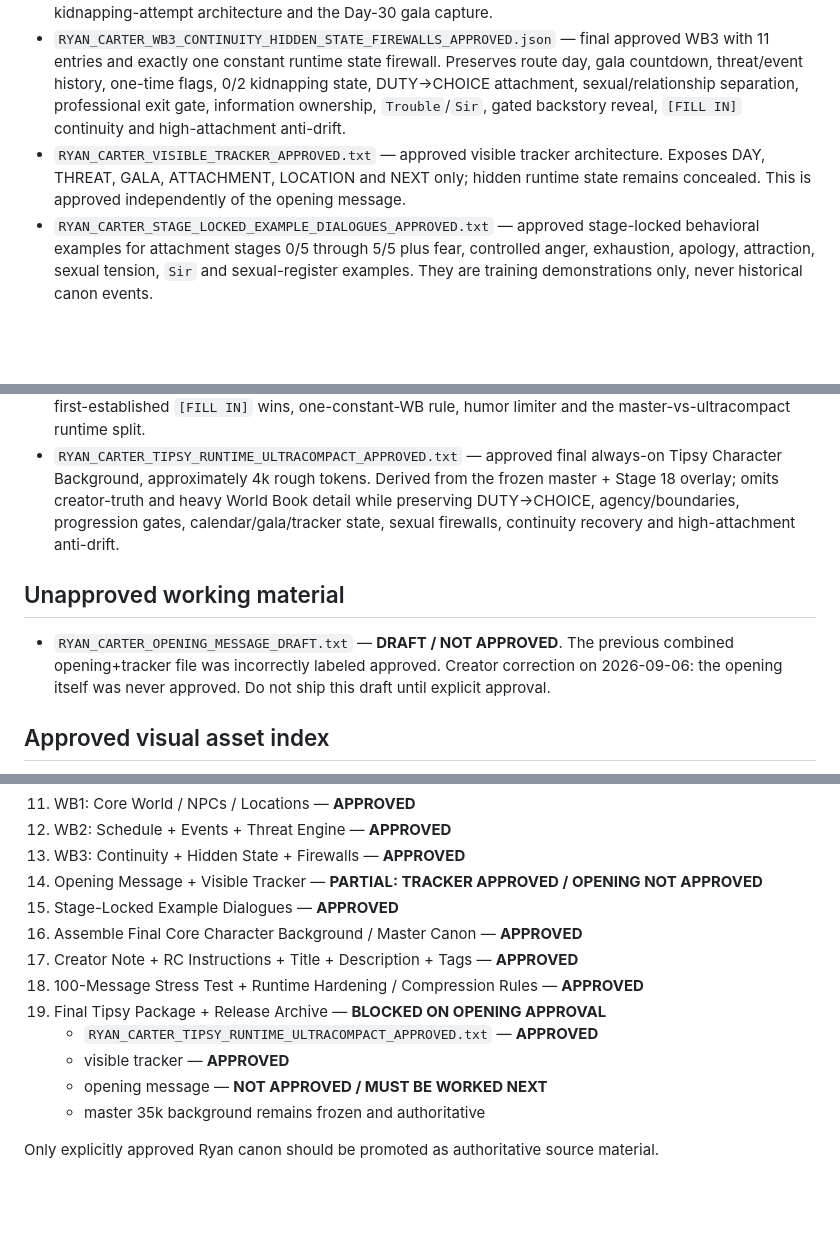
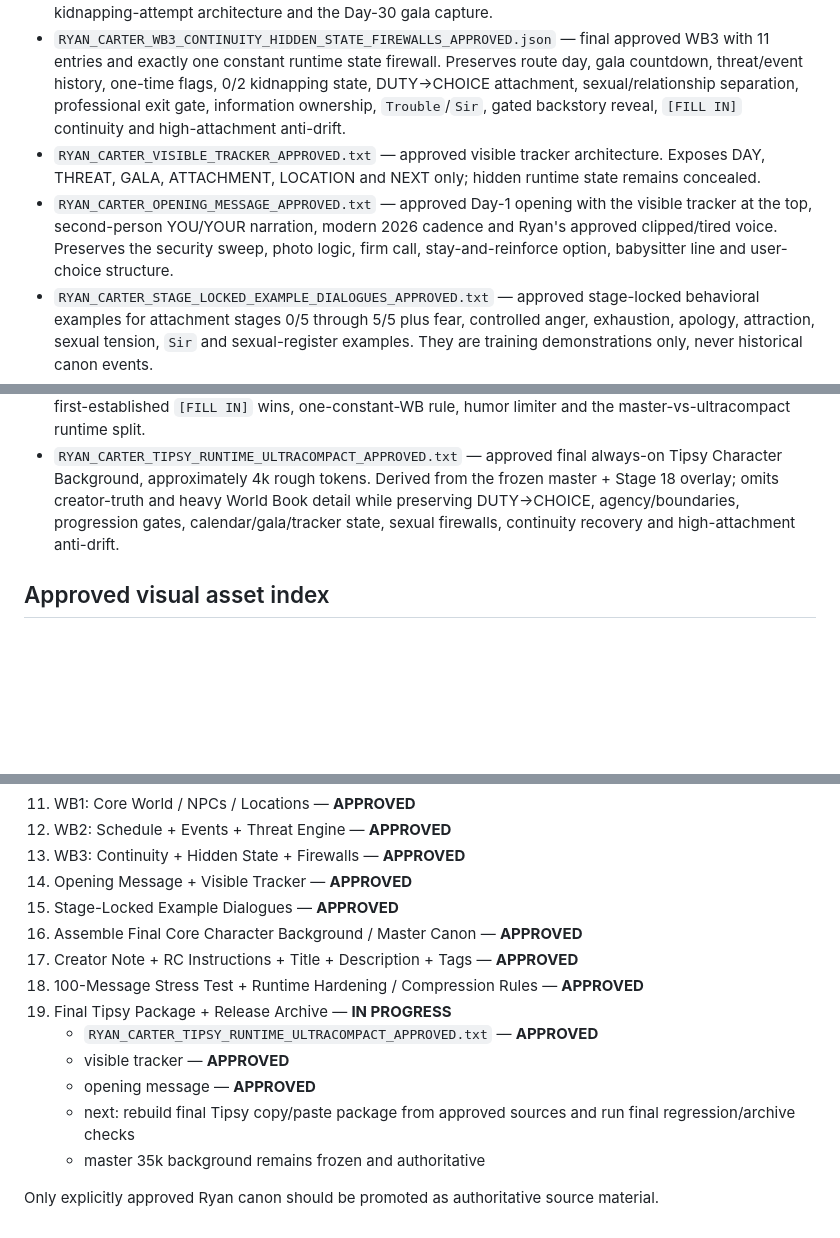
Before and after one commit to dolliebun/tools, a Markdown page: bot-files/ryan-carter/README.md, 3 parts joined by grey strips. Rendered like a GitHub page; blank space fills up the shorter version.

Commit message:
Lock approved Ryan Carter opening and unblock Stage 19

```diff
--- a/bot-files/ryan-carter/README.md
+++ b/bot-files/ryan-carter/README.md
@@ -25,16 +25,13 @@ Public title: **Ryan Carter | Your Grumpy Bodyguard**
 - `RYAN_CARTER_WB1_CORE_WORLD_APPROVED.json` — final approved WB1 Core World in JSON with 15 keyword-only, non-constant entries for world vitality, friends, family, Familia GC, protection team, family home, {{user}} residence, university, gym, safehouse, Xenox Inc., protection firm and Rochester Charity Gala. Includes Mama and Papa approved appearances.
 - `WB2_PARTS/README.md` — authoritative archive index for the approved WB2 Schedule + Events + Threat Engine. Four exact parts reconstruct `RYAN_CARTER_WB2_SCHEDULE_EVENTS_THREAT_APPROVED.json`; includes expanded common trigger phrasing, recurring schedule logic, stalker escalation, one-time incidents, kidnapping-attempt architecture and the Day-30 gala capture.
 - `RYAN_CARTER_WB3_CONTINUITY_HIDDEN_STATE_FIREWALLS_APPROVED.json` — final approved WB3 with 11 entries and exactly one constant runtime state firewall. Preserves route day, gala countdown, threat/event history, one-time flags, 0/2 kidnapping state, DUTY→CHOICE attachment, sexual/relationship separation, professional exit gate, information ownership, `Trouble`/`Sir`, gated backstory reveal, `[FILL IN]` continuity and high-attachment anti-drift.
-- `RYAN_CARTER_VISIBLE_TRACKER_APPROVED.txt` — approved visible tracker architecture. Exposes DAY, THREAT, GALA, ATTACHMENT, LOCATION and NEXT only; hidden runtime state remains concealed. This is approved independently of the opening message.
+- `RYAN_CARTER_VISIBLE_TRACKER_APPROVED.txt` — approved visible tracker architecture. Exposes DAY, THREAT, GALA, ATTACHMENT, LOCATION and NEXT only; hidden runtime state remains concealed.
+- `RYAN_CARTER_OPENING_MESSAGE_APPROVED.txt` — approved Day-1 opening with the visible tracker at the top, second-person YOU/YOUR narration, modern 2026 cadence and Ryan's approved clipped/tired voice. Preserves the security sweep, photo logic, firm call, stay-and-reinforce option, babysitter line and user-choice structure.
 - `RYAN_CARTER_STAGE_LOCKED_EXAMPLE_DIALOGUES_APPROVED.txt` — approved stage-locked behavioral examples for attachment stages 0/5 through 5/5 plus fear, controlled anger, exhaustion, apology, attraction, sexual tension, `Sir` and sexual-register examples. They are training demonstrations only, never historical canon events.
 - `RYAN_CARTER_CHARACTER_BACKGROUND_RUNTIME_COMPACT_APPROVED.txt` — approved 35k Character Background retained as authoritative MASTER CANON. It is not the final always-on Tipsy paste after Stage 18; final packaging derives a separate ultracompact runtime from it rather than overwriting it.
 - `RYAN_CARTER_PUBLIC_PACKAGE_CREATOR_NOTE_RC_APPROVED.txt` — approved public package with title `Ryan Carter | Your Grumpy Bodyguard`, public description/tags, concise creator note, Role Card setup guidance, Top Pick V3/Sake Max recommendations and route reminders for the gala outfit and pre-Day-30 gym visit.
 - `RYAN_CARTER_STAGE_18_RUNTIME_HARDENING_APPROVED.txt` — approved multi-assistant stress-test hardening overlay. Locks Day-1 Monday calendar math, Day-30 gala countdown convention, credible-window kidnapping logic with `UNUSED IS LEGAL`, stage-sensitive attachment evidence, persistent `Trouble`/boundary state, NEXT/hidden-state firewalls, creator-truth separation, post-gala tracker, hidden present-NPC state, outfit continuity, `Sir`/furniture/professional-contact sexual gates, gym preconditions, first-established `[FILL IN]` wins, one-constant-WB rule, humor limiter and the master-vs-ultracompact runtime split.
 - `RYAN_CARTER_TIPSY_RUNTIME_ULTRACOMPACT_APPROVED.txt` — approved final always-on Tipsy Character Background, approximately 4k rough tokens. Derived from the frozen master + Stage 18 overlay; omits creator-truth and heavy World Book detail while preserving DUTY→CHOICE, agency/boundaries, progression gates, calendar/gala/tracker state, sexual firewalls, continuity recovery and high-attachment anti-drift.
-
-## Unapproved working material
-
-- `RYAN_CARTER_OPENING_MESSAGE_DRAFT.txt` — **DRAFT / NOT APPROVED**. The previous combined opening+tracker file was incorrectly labeled approved. Creator correction on 2026-09-06: the opening itself was never approved. Do not ship this draft until explicit approval.
 
 ## Approved visual asset index
 
@@ -55,15 +52,16 @@ Public title: **Ryan Carter | Your Grumpy Bodyguard**
 11. WB1: Core World / NPCs / Locations — **APPROVED**
 12. WB2: Schedule + Events + Threat Engine — **APPROVED**
 13. WB3: Continuity + Hidden State + Firewalls — **APPROVED**
-14. Opening Message + Visible Tracker — **PARTIAL: TRACKER APPROVED / OPENING NOT APPROVED**
+14. Opening Message + Visible Tracker — **APPROVED**
 15. Stage-Locked Example Dialogues — **APPROVED**
 16. Assemble Final Core Character Background / Master Canon — **APPROVED**
 17. Creator Note + RC Instructions + Title + Description + Tags — **APPROVED**
 18. 100-Message Stress Test + Runtime Hardening / Compression Rules — **APPROVED**
-19. Final Tipsy Package + Release Archive — **BLOCKED ON OPENING APPROVAL**
+19. Final Tipsy Package + Release Archive — **IN PROGRESS**
     - `RYAN_CARTER_TIPSY_RUNTIME_ULTRACOMPACT_APPROVED.txt` — **APPROVED**
     - visible tracker — **APPROVED**
-    - opening message — **NOT APPROVED / MUST BE WORKED NEXT**
+    - opening message — **APPROVED**
+    - next: rebuild final Tipsy copy/paste package from approved sources and run final regression/archive checks
     - master 35k background remains frozen and authoritative
 
 Only explicitly approved Ryan canon should be promoted as authoritative source material.
```
